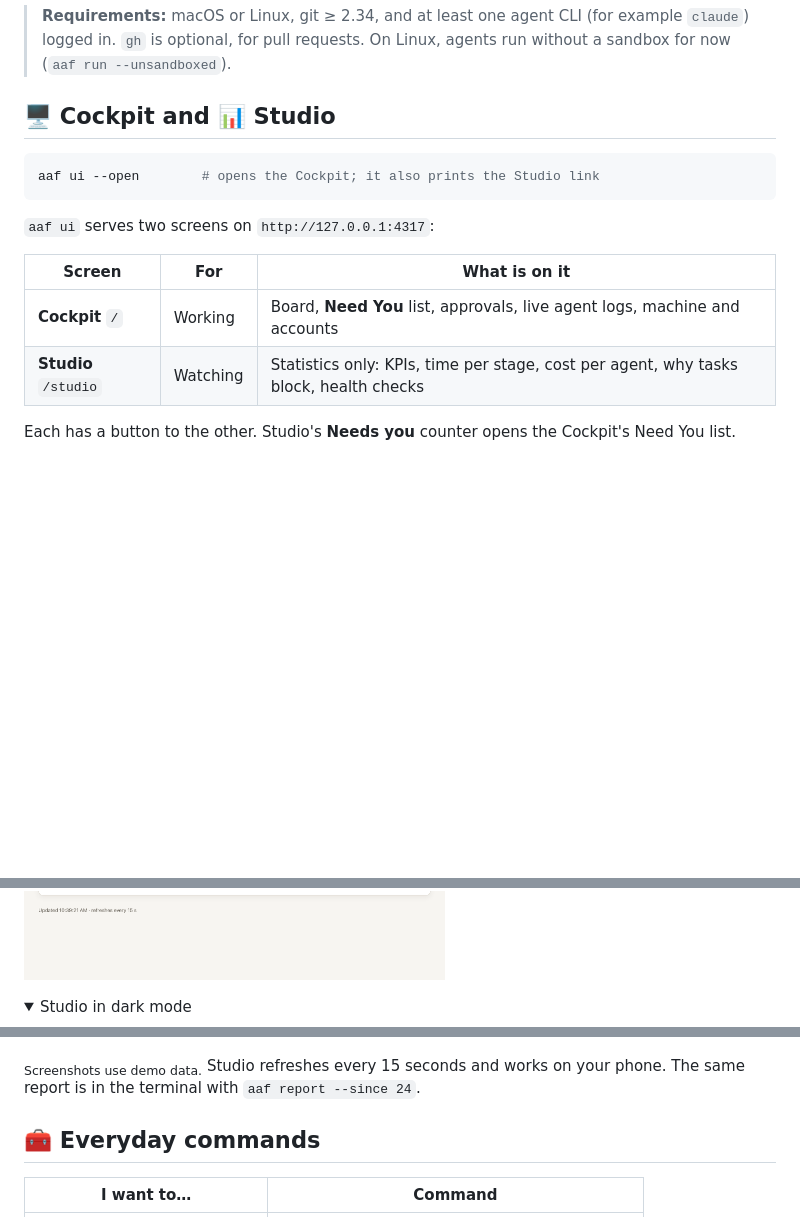
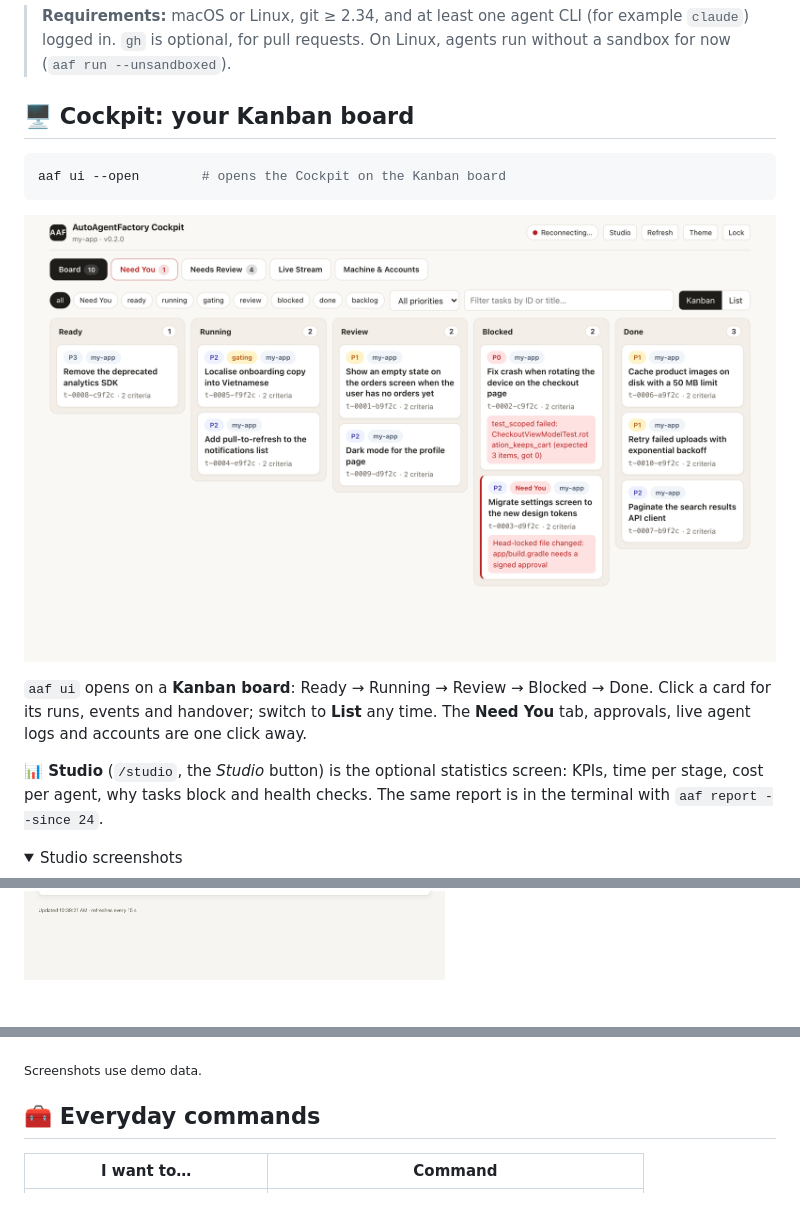
Before and after one commit to ToanMobile/AutoAgentFactory, a Markdown page: README.md, 3 parts joined by grey strips. Rendered like a GitHub page; pictures changed too: docs/images/cockpit-kanban.png (added); folded sections open; blank space fills up the shorter version.

````diff
--- a/README.md
+++ b/README.md
@@ -89,32 +89,32 @@ Keep both `aaf` and `aaf-hook` on your `PATH`. Details: [Quickstart](docs/QUICKS
 > (for example `claude`) logged in. `gh` is optional, for pull requests.
 > On Linux, agents run without a sandbox for now (`aaf run --unsandboxed`).
 
-## 🖥️ Cockpit and 📊 Studio
+## 🖥️ Cockpit: your Kanban board
 
 ```sh
-aaf ui --open        # opens the Cockpit; it also prints the Studio link
+aaf ui --open        # opens the Cockpit on the Kanban board
 ```
 
-`aaf ui` serves two screens on `http://127.0.0.1:4317`:
+![aaf Cockpit Kanban board](docs/images/cockpit-kanban.png)
 
-| Screen | For | What is on it |
-|---|---|---|
-| **Cockpit** `/` | Working | Board, **Need You** list, approvals, live agent logs, machine and accounts |
-| **Studio** `/studio` | Watching | Statistics only: KPIs, time per stage, cost per agent, why tasks block, health checks |
+`aaf ui` opens on a **Kanban board**: Ready → Running → Review → Blocked → Done.
+Click a card for its runs, events and handover; switch to **List** any time.
+The **Need You** tab, approvals, live agent logs and accounts are one click away.
 
-Each has a button to the other. Studio's **Needs you** counter opens the Cockpit's Need You list.
+**📊 Studio** (`/studio`, the *Studio* button) is the optional statistics screen:
+KPIs, time per stage, cost per agent, why tasks block and health checks.
+The same report is in the terminal with `aaf report --since 24`.
+
+<details>
+<summary>Studio screenshots</summary>
 
 ![aaf Studio statistics screen](docs/images/studio.png)
-
-<details>
-<summary>Studio in dark mode</summary>
 
 ![Studio in dark mode](docs/images/studio-dark.png)
 
 </details>
 
-<sub>Screenshots use demo data.</sub> Studio refreshes every 15 seconds and works on your
-phone. The same report is in the terminal with `aaf report --since 24`.
+<sub>Screenshots use demo data.</sub>
 
 ## 🧰 Everyday commands
 
````
Also changed, not shown: 1 other file.
